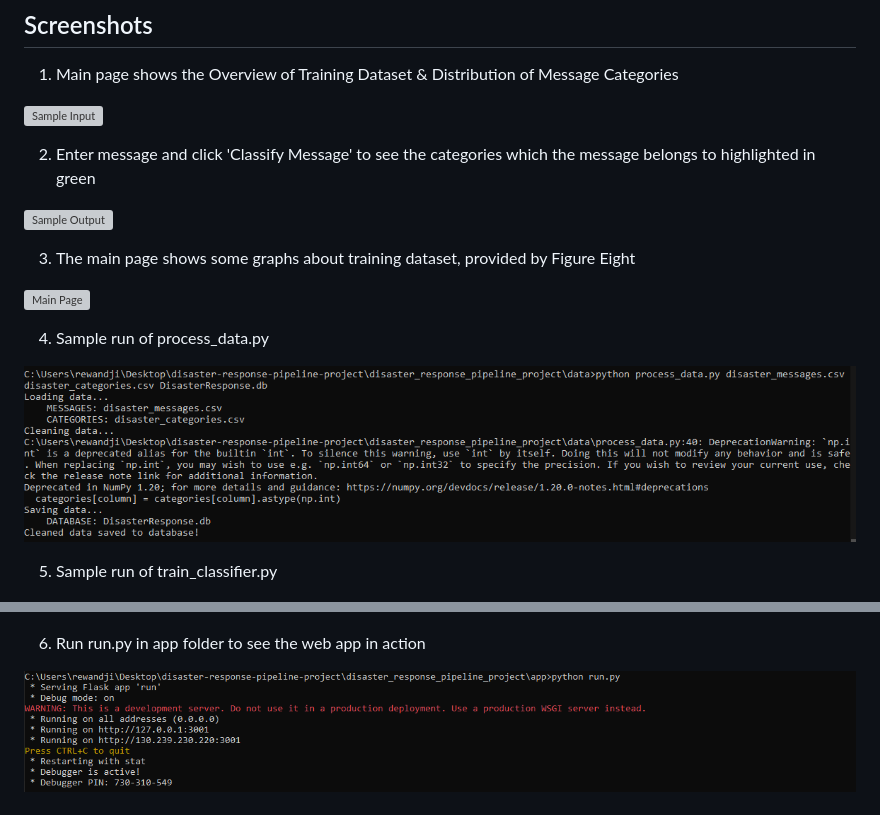
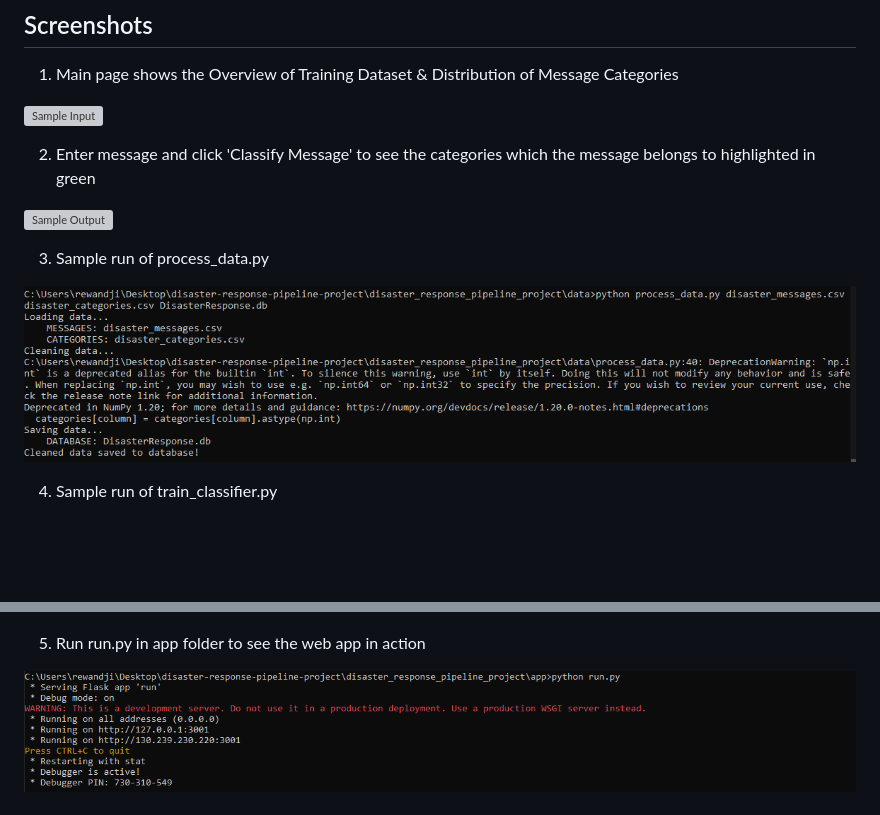
Before and after one commit to romy651/disaster_response_pipeline_project, a Markdown page: README.md, 2 parts joined by grey strips. Drawn GitHub-style; blank space fills up the shorter version; grey boxes are pictures that could not be loaded.

Commit message:
fixed the screenshot folder

```diff
--- a/README.md
+++ b/README.md
@@ -103,19 +103,15 @@ You can use **ML Pipeline Preparation Notebook** to re-train the model or tune i
 
 ![Sample Output](screenshots/query.png)
 
-3. The main page shows some graphs about training dataset, provided by Figure Eight
-
-![Main Page](screenshots/main_page.png)
-
-4. Sample run of process_data.py
+3. Sample run of process_data.py
 
 ![Process Data](screenshots/process_data.png)
 
-5. Sample run of train_classifier.py
+4. Sample run of train_classifier.py
 
 ![Image](screenshots/train_classifier.png)
 ![Image](screenshots/evaluation.png)
 
-6. Run run.py in app folder to see the web app in action
+5. Run run.py in app folder to see the web app in action
 
 ![Exute run.py](screenshots/run.png)
```
